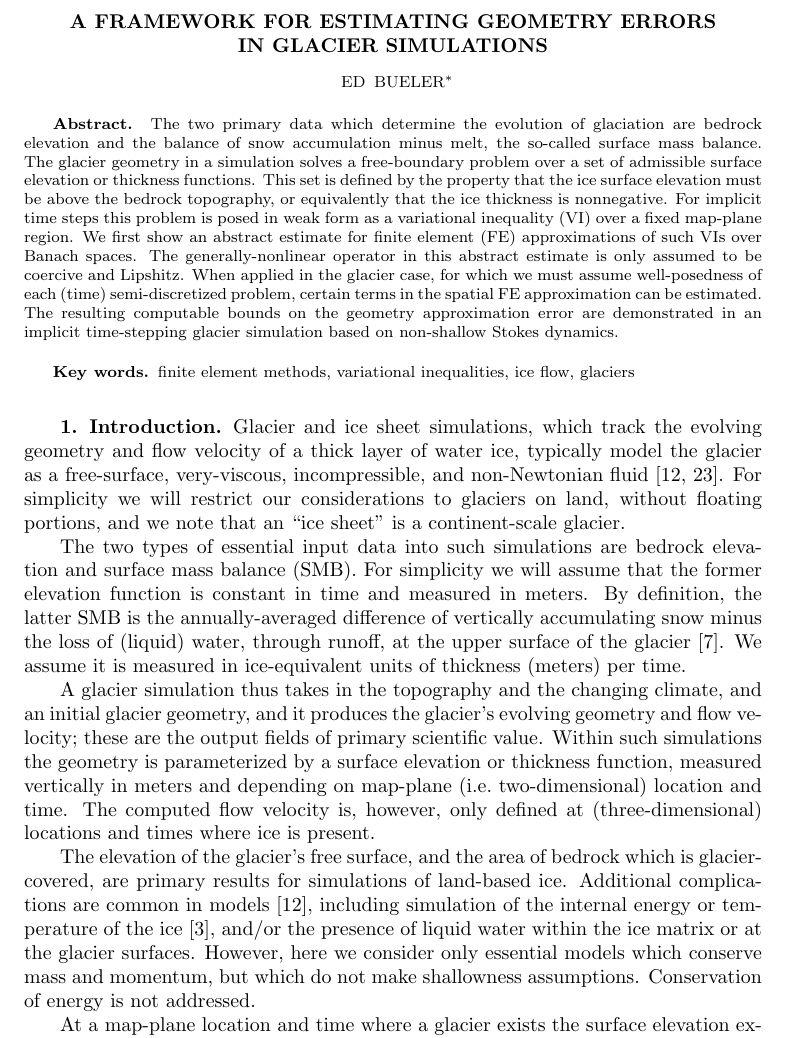
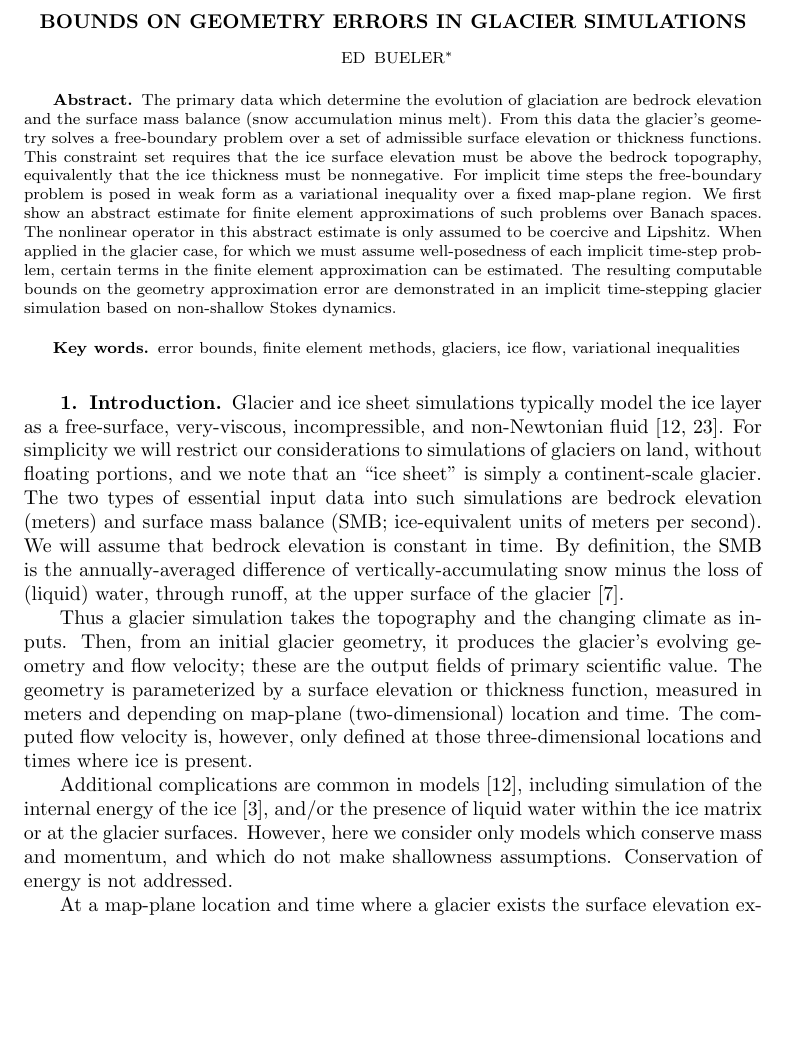
Before and after one commit to bueler/glacier-fe-estimate, a LaTeX paper (paper/estimate.tex): part of page 1 of 11, cut at the place of the change, the shorter picture padded with empty space. Compiled offline with pdfLaTeX.

Commit message:
edits to title, abstract, intro

```diff
--- a/paper/estimate.tex
+++ b/paper/estimate.tex
@@ -68,10 +68,10 @@
 \DeclareMathOperator*{\Hull}{Hull}
 
 
-% Sets running headers as well as PDF title and authors
-\headers{Estimating geometry errors in glacier simulations}{E. Bueler}
+% running headers (as well as PDF metadata)
+\headers{Bounds on geometry errors in glacier simulations}{E. Bueler}
 
-\title{A framework for estimating geometry errors \\ in glacier simulations}
+\title{Bounds on geometry errors in glacier simulations}
 
 \author{Ed Bueler\thanks{Department of Mathematics and Statistics, University of Alaska Fairbanks, USA (\email{elbueler@alaska.edu}).}}
 
@@ -80,12 +80,12 @@
 \maketitle
 
 \begin{abstract}
-The two primary data which determine the evolution of glaciation are bedrock elevation and the balance of snow accumulation minus melt, the so-called surface mass balance.  The glacier geometry in a simulation solves a free-boundary problem over a set of admissible surface elevation or thickness functions.  This set is defined by the property that the ice surface elevation must be above the bedrock topography, or equivalently that the ice thickness is nonnegative.  For implicit time steps this problem is posed in weak form as a variational inequality (VI) over a fixed map-plane region.  We first show an abstract estimate for finite element (FE) approximations of such VIs over Banach spaces.  The generally-nonlinear operator in this abstract estimate is only assumed to be coercive and Lipshitz.  When applied in the glacier case, for which we must assume well-posedness of each (time) semi-discretized problem, certain terms in the spatial FE approximation can be estimated.  The resulting computable bounds on the geometry approximation error are demonstrated in an implicit time-stepping glacier simulation based on non-shallow Stokes dynamics.
+The primary data which determine the evolution of glaciation are bedrock elevation and the surface mass balance (snow accumulation minus melt).  From this data the glacier's geometry solves a free-boundary problem over a set of admissible surface elevation or thickness functions.  This constraint set requires that the ice surface elevation must be above the bedrock topography, equivalently that the ice thickness must be nonnegative.  For implicit time steps the free-boundary problem is posed in weak form as a variational inequality over a fixed map-plane region.  We first show an abstract estimate for finite element approximations of such problems over Banach spaces.  The nonlinear operator in this abstract estimate is only assumed to be coercive and Lipshitz.  When applied in the glacier case, for which we must assume well-posedness of each implicit time-step problem, certain terms in the finite element approximation can be estimated.  The resulting computable bounds on the geometry approximation error are demonstrated in an implicit time-stepping glacier simulation based on non-shallow Stokes dynamics.
 \end{abstract}
 
 % REQUIRED
 \begin{keywords}
-finite element methods, variational inequalities, ice flow, glaciers
+error bounds, finite element methods, glaciers, ice flow, variational inequalities
 \end{keywords}
 
 % REQUIRED
@@ -96,17 +96,13 @@ finite element methods, variational inequalities, ice flow, glaciers
 
 \section{Introduction} \label{sec:intro}
 
-Glacier and ice sheet simulations, which track the evolving geometry and flow velocity of a thick layer of water ice, typically model the glacier as a free-surface, very-viscous, incompressible, and non-Newtonian fluid \cite{GreveBlatter2009,SchoofHewitt2013}.  For simplicity we will restrict our considerations to glaciers on land, without floating portions, and we note that an ``ice sheet'' is a continent-scale glacier.
+Glacier and ice sheet simulations typically model the ice layer as a free-surface, very-viscous, incompressible, and non-Newtonian fluid \cite{GreveBlatter2009,SchoofHewitt2013}.  For simplicity we will restrict our considerations to simulations of glaciers on land, without floating portions, and we note that an ``ice sheet'' is simply a continent-scale glacier.  The two types of essential input data into such simulations are bedrock elevation (meters) and surface mass balance (SMB; ice-equivalent units of meters per second).  We will assume that bedrock elevation is constant in time.  By definition, the SMB is the annually-averaged difference of vertically-accumulating snow minus the loss of (liquid) water, through runoff, at the upper surface of the glacier \cite{Cogleyetal2011}.
 
-The two types of essential input data into such simulations are bedrock elevation and surface mass balance (SMB).  For simplicity we will assume that the former elevation function is constant in time and measured in meters.  By definition, the latter SMB is the annually-averaged difference of vertically accumulating snow minus the loss of (liquid) water, through runoff, at the upper surface of the glacier \cite{Cogleyetal2011}.  We assume it is measured in ice-equivalent units of thickness (meters) per time.
+Thus a glacier simulation takes the topography and the changing climate as inputs.  Then, from an initial glacier geometry, it produces the glacier's evolving geometry and flow velocity; these are the output fields of primary scientific value.  The geometry is parameterized by a surface elevation or thickness function, measured in meters and depending on map-plane (two-dimensional) location and time.  The computed flow velocity is, however, only defined at those three-dimensional locations and times where ice is present.
 
-A glacier simulation thus takes in the topography and the changing climate, and an initial glacier geometry, and it produces the glacier's evolving geometry and flow velocity; these are the output fields of primary scientific value.  Within such simulations the geometry is parameterized by a surface elevation or thickness function, measured vertically in meters and depending on map-plane (i.e.~two-dimensional) location and time.  The computed flow velocity is, however, only defined at (three-dimensional) locations and times where ice is present.
+Additional complications are common in models \cite{GreveBlatter2009}, including simulation of the internal energy of the ice \cite{Aschwandenetal2012}, and/or the presence of liquid water within the ice matrix or at the glacier surfaces.  However, here we consider only models which conserve mass and momentum, and which do not make shallowness assumptions.  Conservation of energy is not addressed.
 
-The elevation of the glacier's free surface, and the area of bedrock which is glacier-covered, are primary results for simulations of land-based ice.  Additional complications are common in models \cite{GreveBlatter2009}, including simulation of the internal energy  or temperature of the ice \cite{Aschwandenetal2012}, and/or the presence of liquid water within the ice matrix or at the glacier surfaces.  However, here we consider only essential models which conserve mass and momentum, but which do not make shallowness assumptions.  Conservation of energy is not addressed.
-
-At a map-plane location and time where a glacier exists the surface elevation exceeds the bedrock elevation, equivalently the ice thickness is positive.  In other words, whether parameterized using surface elevation or thickness, the glacier's geometry must satisfy an inequality so as to be admissible.  Thus the mathematical models we consider are inequality-constrained flow equations \cite{Bueler2021conservation}.
-
-In fact, let $\Omega \subset \RR^2$ be a fixed portion of the earth's surface on which we are interested in glaciation (Figure \ref{fig:stokesdomain}).  Let $x\in\Omega$ denote the map-plane coordinate(s).  Assume we are given, as data, a bed elevation function $b(x)$ and an SMB function $a(t,x)$ for $t\in [0,T]$ and $x\in \Omega$.  (The function spaces from which these data come will be considered below.)  Note that the function $a$ is generally signed.  In areas where $a>0$ (accumulation; draw downward in Figure \ref{fig:stokesdomain}) then a glacier will exist, but if $a<0$ then either a glacier exists with an ablating surface, or no glacier exists.  Determining which situation applies requires solving a free-boundary problem.
+At a map-plane location and time where a glacier exists the surface elevation exceeds the bedrock elevation, equivalently the ice thickness is positive.  In other words, whether parameterized using surface elevation or thickness, the glacier's geometry must satisfy an inequality so as to be admissible.  Thus the mathematical models we consider are inequality-constrained flow equations \cite{Bueler2021conservation}.  In fact, let $\Omega \subset \RR^2$ be a fixed portion of the earth's surface on which we are interested in glaciation (Figure \ref{fig:stokesdomain}).  Let $x\in\Omega$ denote the map-plane coordinate(s).  Assume we are given, as data, a bed elevation function $b(x)$ and an SMB function $a(t,x)$ for $t\in [0,T]$ and $x\in \Omega$.  (The function spaces from which these data come will be considered below.)  Note that the function $a$ is generally signed.  In areas where $a>0$ (accumulation; draw downward in Figure \ref{fig:stokesdomain}) then a glacier will exist, but if $a<0$ then either a glacier exists with an ablating surface, or no glacier exists.  Determining which situation applies requires solving a free-boundary problem.
 
 \medskip
 \begin{figure}[ht]
```
